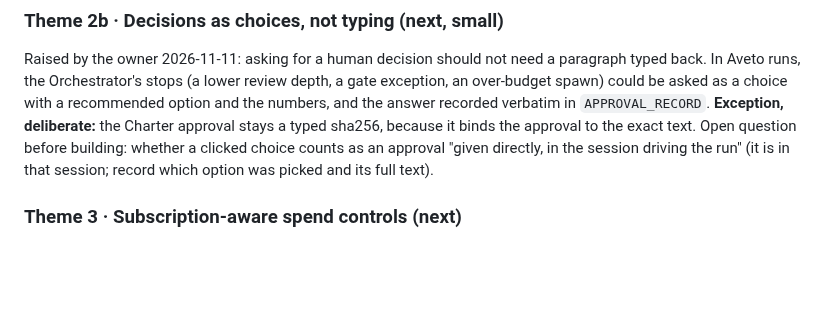
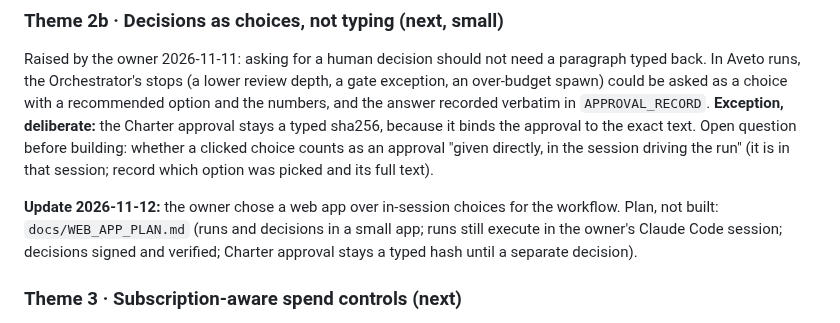
Before and after one commit to gpatwa/agentic-sdlc-playbook, a Markdown page: docs/ROADMAP.md, the part around the change. Drawn GitHub-style; blank space fills up the shorter version.

Commit message:
Plan: Aveto web app for runs and decisions (proposal, nothing built)
Co-Authored-By: Claude Opus 5.5 <noreply@anthropic.com>

```diff
--- a/docs/ROADMAP.md
+++ b/docs/ROADMAP.md
@@ -61,6 +61,10 @@ recommended option and the numbers, and the answer recorded verbatim in `APPROVA
 approval stays a typed sha256, because it binds the approval to the exact text. Open question before building: whether a
 clicked choice counts as an approval "given directly, in the session driving the run" (it is in that session; record which
 option was picked and its full text).
+
+**Update 2026-11-12:** the owner chose a web app over in-session choices for the workflow. Plan, not built:
+`docs/WEB_APP_PLAN.md` (runs and decisions in a small app; runs still execute in the owner's Claude Code session; decisions signed
+and verified; Charter approval stays a typed hash until a separate decision).
 
 ### Theme 3 · Subscription-aware spend controls (next)
 
```
Also changed, not shown: docs/WEB_APP_PLAN.md (added, +94 -0 lines).
